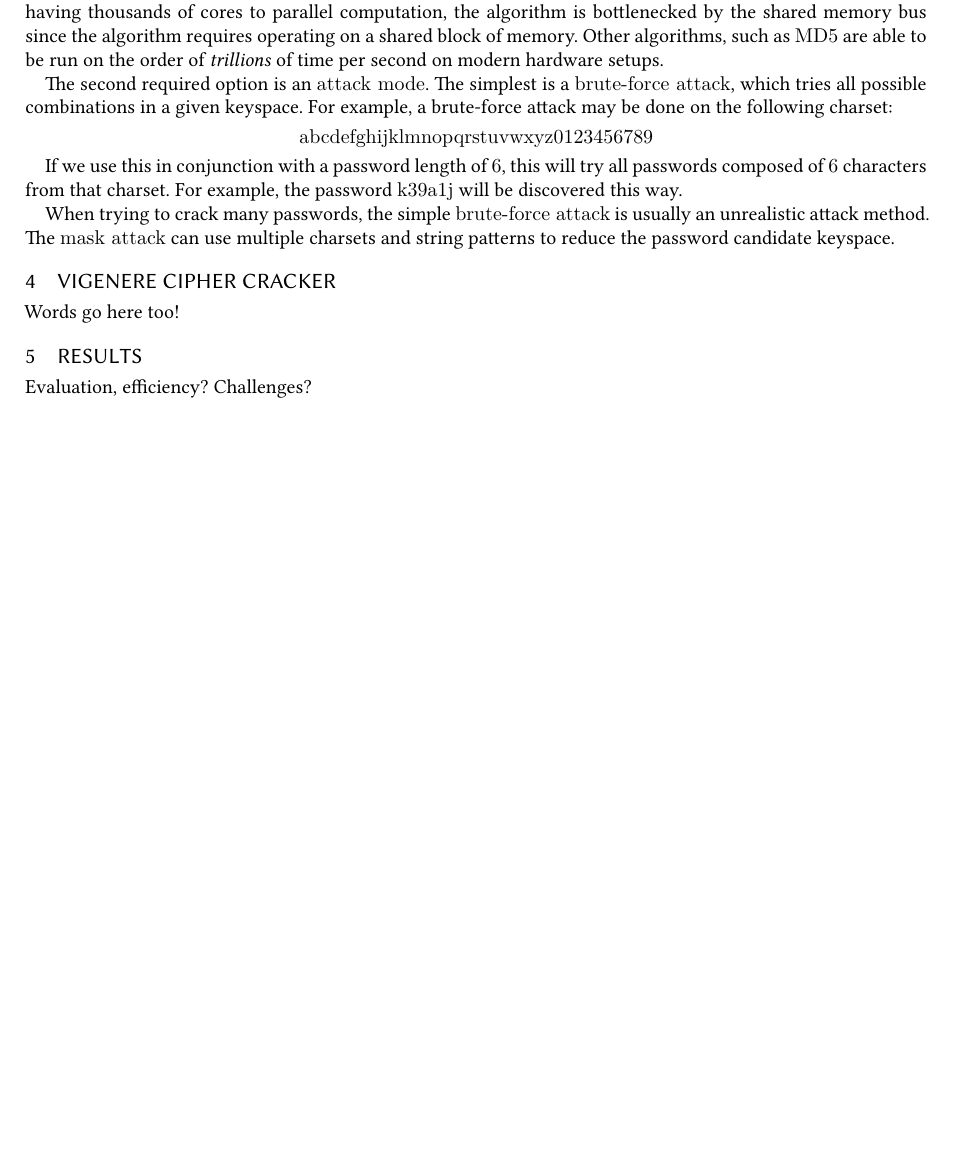
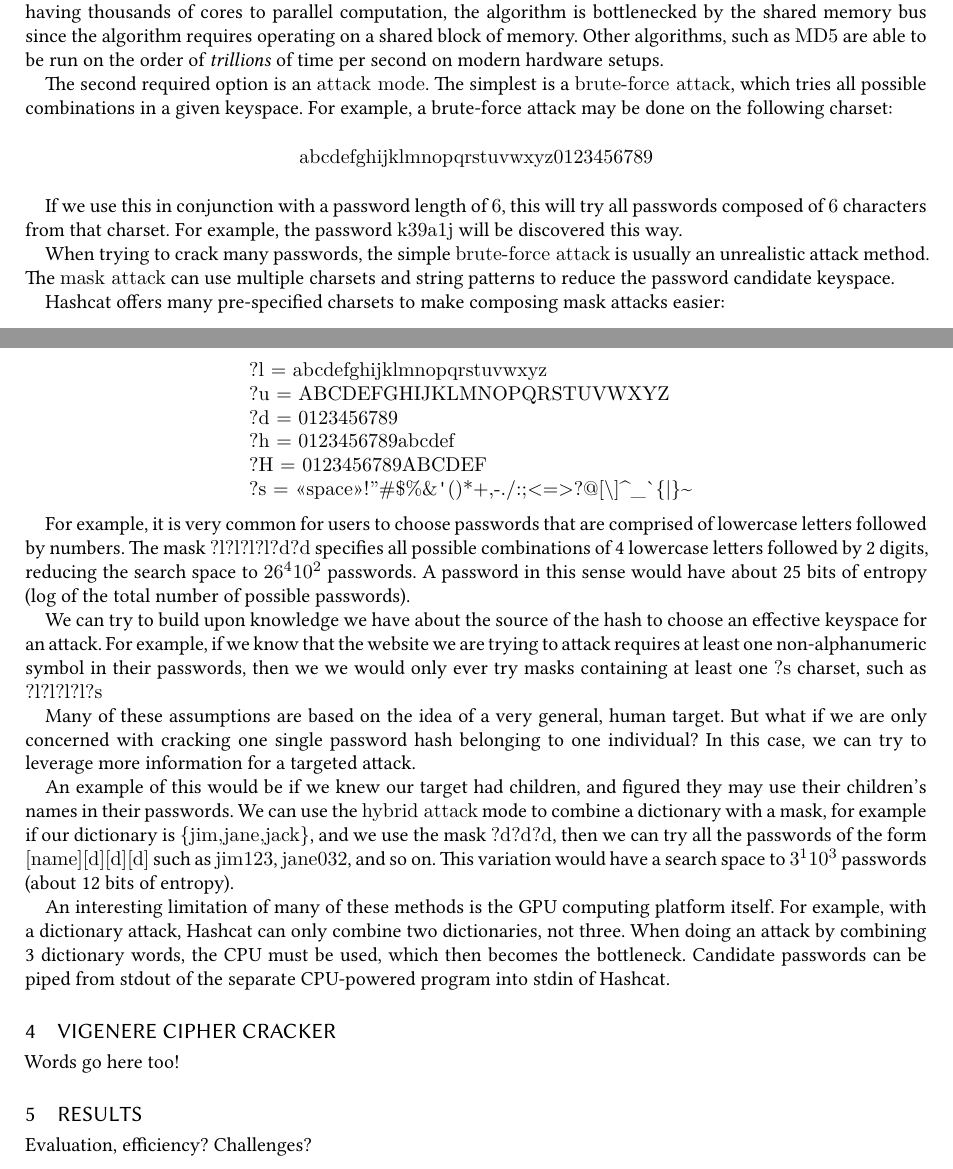
Before and after one commit to marklalor/security-suite, a LaTeX paper (report/report.tex): part of page 5 of 6 before the commit and two parts of pages 5 and 6 of 7 after it, the two joined at a grey line, cut so that both start at the same text, the shorter picture padded with empty space. Compiled offline with XeLaTeX.

Commit message:
Complete hashcat section.

```diff
--- a/report/report.tex
+++ b/report/report.tex
@@ -244,6 +244,31 @@ The second required option is an \texttt{attack mode}. The simplest is a \texttt
 If we use this in conjunction with a password length of $6$, this will try all passwords composed of $6$ characters from that charset. For example, the password \texttt{k39a1j} will be discovered this way.
 
 When trying to crack many passwords, the simple \texttt{brute-force attack} is usually an unrealistic attack method. The \texttt{mask attack} can use multiple charsets and string patterns to reduce the password candidate keyspace.
+
+Hashcat offers many pre-specified charsets to make composing mask attacks easier:
+
+\begin{center}
+\begin{minipage}{8cm}
+\begin{verbatim}
+?l = abcdefghijklmnopqrstuvwxyz
+?u = ABCDEFGHIJKLMNOPQRSTUVWXYZ
+?d = 0123456789
+?h = 0123456789abcdef
+?H = 0123456789ABCDEF
+?s = «space»!"#$%&'()*+,-./:;<=>?@[\]^_`{|}~
+\end{verbatim}
+\end{minipage}
+\end{center}
+
+For example, it is very common for users to choose passwords that are comprised of lowercase letters followed by numbers. The mask \texttt{?l?l?l?l?d?d} specifies all possible combinations of 4 lowercase letters followed by 2 digits, reducing the search space to $26^410^2$ passwords. A password in this sense would have about 25 bits of entropy (log of the total number of possible passwords).
+
+We can try to build upon knowledge we have about the source of the hash to choose an effective keyspace for an attack. For example, if we know that the website we are trying to attack requires at least one non-alphanumeric symbol in their passwords, then we we would only ever try masks containing at least one \texttt{?s} charset, such as \texttt{?l?l?l?l?s}
+
+Many of these assumptions are based on the idea of a very general, human target. But what if we are only concerned with cracking one single password hash belonging to one individual? In this case, we can try to leverage more information for a targeted attack.
+
+An example of this would be if we knew our target had children, and figured they may use their children's names in their passwords. We can use the \texttt{hybrid attack} mode to combine a dictionary with a mask, for example if our dictionary is \verb|{jim,jane,jack}|, and we use the mask \texttt{?d?d?d}, then we can try all the passwords of the form \texttt{[name][d][d][d]} such as \texttt{jim123}, \texttt{jane032}, and so on. This variation would have a search space to $3^110^3$ passwords (about 12 bits of entropy).
+
+An interesting limitation of many of these methods is the GPU computing platform itself. For example, with a dictionary attack, Hashcat can only combine two dictionaries, not three. When doing an attack by combining 3 dictionary words, the CPU must be used, which then becomes the bottleneck. Candidate passwords can be piped from stdout of the separate CPU-powered program into stdin of Hashcat.
 
 \section{Vigenere Cipher Cracker}\label{sec:vinegar}
 
```
Also changed, not shown: report/report.tex (2 more changed lines).
